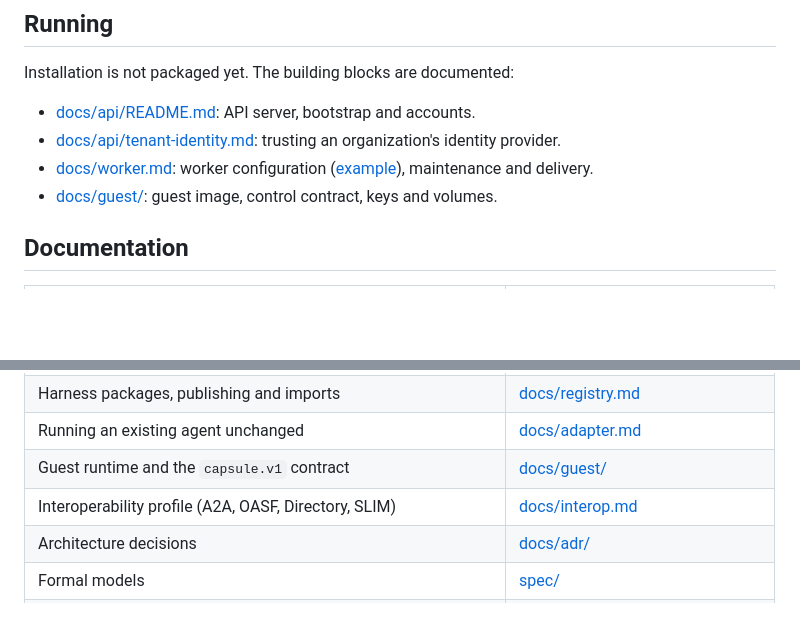
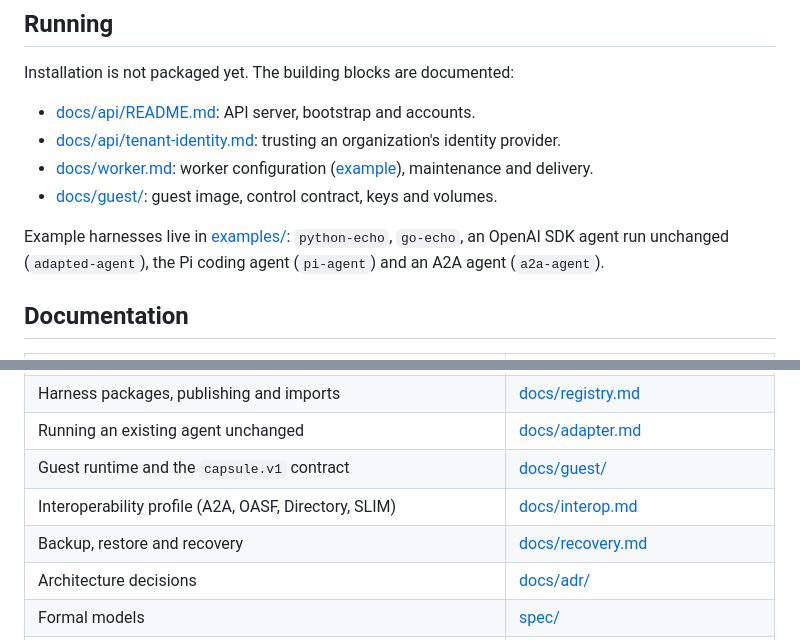
Before and after one commit to ArnaudGuiovanna/agentcapsule, a Markdown page: README.md, 2 parts joined by grey strips. GitHub-like rendering; blank space fills up the shorter version.

```diff
--- a/README.md
+++ b/README.md
@@ -123,6 +170,10 @@ Installation is not packaged yet. The building blocks are documented:
   ([example](runtime/worker/config.example.json)), maintenance and delivery.
 - [docs/guest/](docs/guest/): guest image, control contract, keys and volumes.
 
+Example harnesses live in [examples/](examples/): `python-echo`, `go-echo`, an
+OpenAI SDK agent run unchanged (`adapted-agent`), the Pi coding agent (`pi-agent`)
+and an A2A agent (`a2a-agent`).
+
 ## Documentation
 
 | Topic | Where |
@@ -136,6 +187,7 @@ Installation is not packaged yet. The building blocks are documented:
 | Running an existing agent unchanged | [docs/adapter.md](docs/adapter.md) |
 | Guest runtime and the `capsule.v1` contract | [docs/guest/](docs/guest/) |
 | Interoperability profile (A2A, OASF, Directory, SLIM) | [docs/interop.md](docs/interop.md) |
+| Backup, restore and recovery | [docs/recovery.md](docs/recovery.md) |
 | Architecture decisions | [docs/adr/](docs/adr/) |
 | Formal models | [spec/](spec/) |
 | Build, test and verification scripts | [scripts/README.md](scripts/README.md) |
```
Also changed, not shown: other parts of README.md (+87 -37 lines), docs/assets/readme/hero-dark.png (added), docs/assets/readme/hero-light.png (added).
